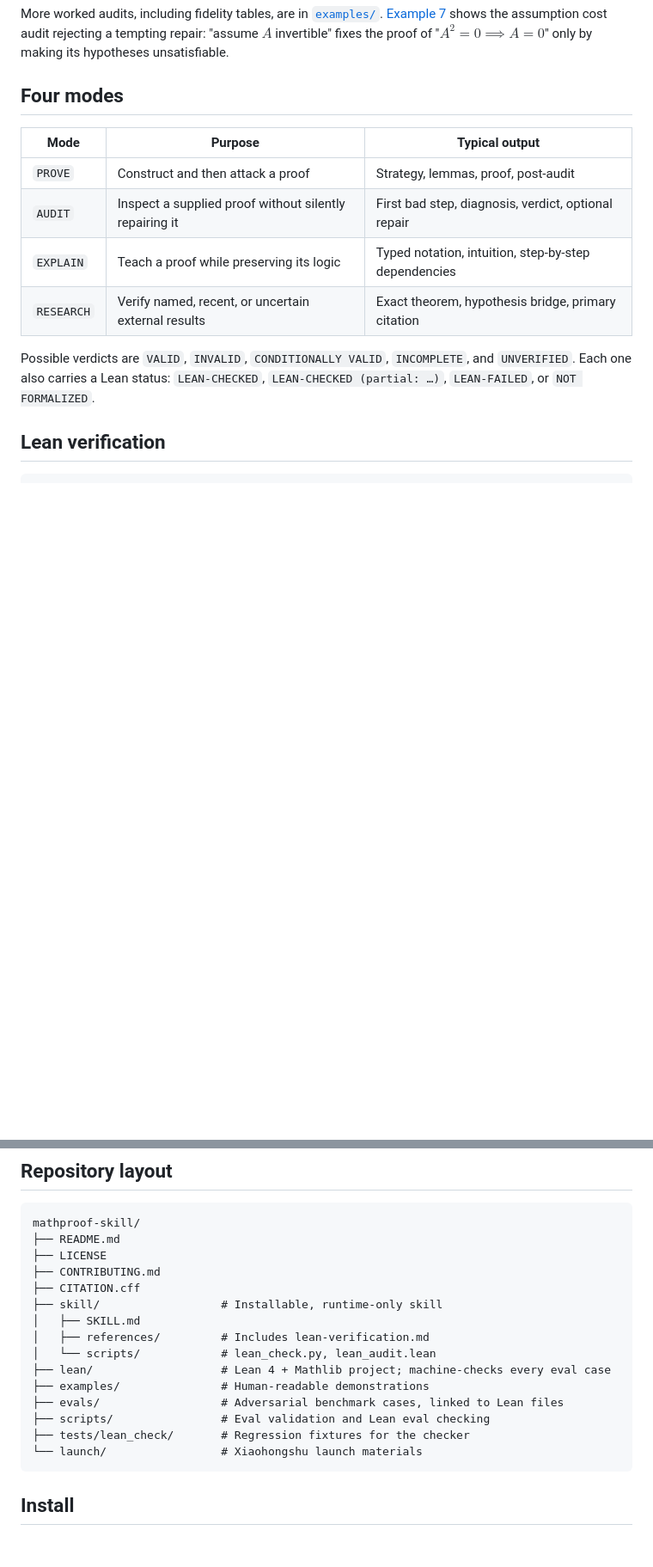
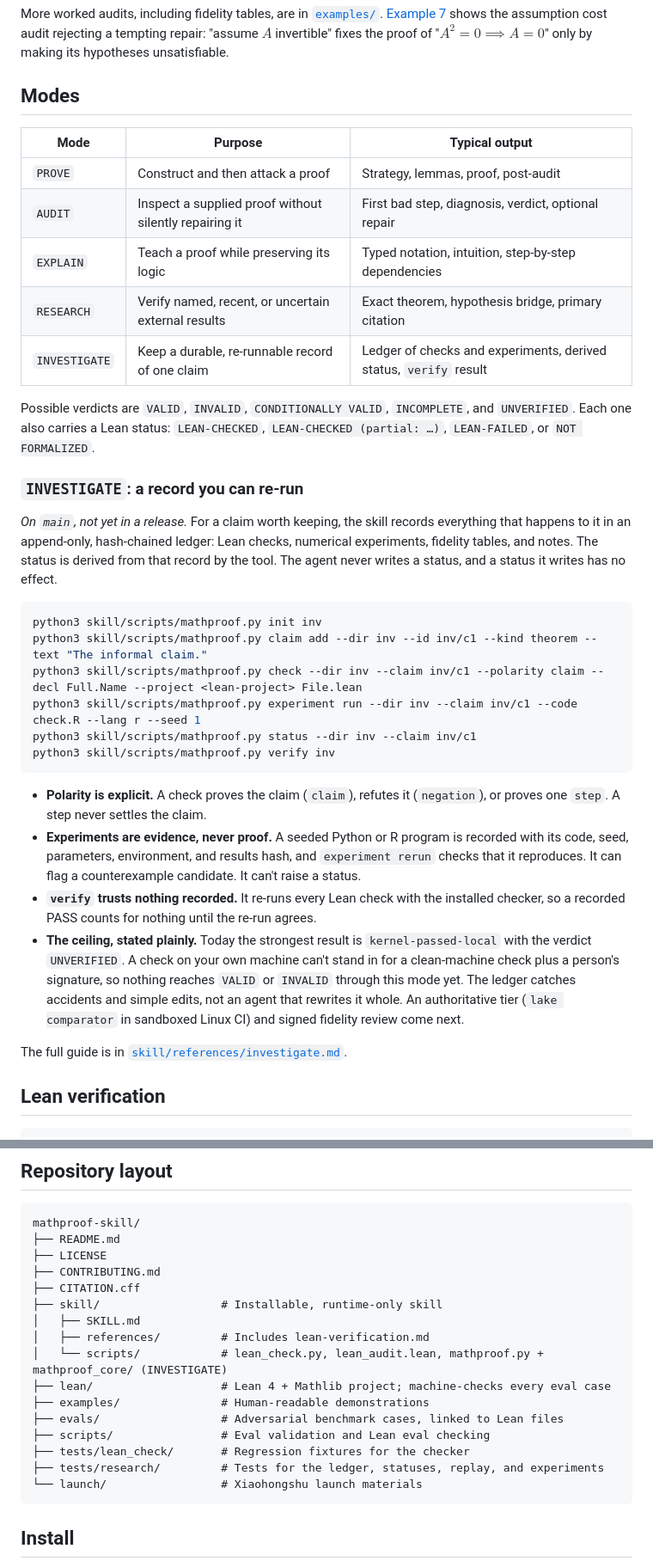
Before and after one commit to Ztang-Yit-Xiaang/mathproof-skill, a Markdown page: README.md, 2 parts joined by grey strips. Shown at 86% size. Drawn GitHub-style; blank space fills up the shorter version.

Commit message:
Describe INVESTIGATE mode in the README
The README listed four modes and an old v0.2.0 status. It now has the
INVESTIGATE row and a short section on the ledger, derived statuses,
experiments, verify, and the current ceiling, plus the new scripts and
tests in the layout and test commands.

Co-Authored-By: Claude Opus 5.5 <noreply@anthropic.com>

````diff
--- a/README.md
+++ b/README.md
@@ -210,7 +210,7 @@ The full write-up, with proofs of every lemma, the post-audit, and the fidelity
 
 More worked audits, including fidelity tables, are in [`examples/`](examples/). [Example 7](examples/07-assumption-that-hurts.md) shows the assumption cost audit rejecting a tempting repair: "assume $A$ invertible" fixes the proof of "$A^2=0 \implies A=0$" only by making its hypotheses unsatisfiable.
 
-## Four modes
+## Modes
 
 | Mode | Purpose | Typical output |
 | --- | --- | --- |
@@ -218,8 +218,29 @@ More worked audits, including fidelity tables, are in [`examples/`](examples/).
 | `AUDIT` | Inspect a supplied proof without silently repairing it | First bad step, diagnosis, verdict, optional repair |
 | `EXPLAIN` | Teach a proof while preserving its logic | Typed notation, intuition, step-by-step dependencies |
 | `RESEARCH` | Verify named, recent, or uncertain external results | Exact theorem, hypothesis bridge, primary citation |
+| `INVESTIGATE` | Keep a durable, re-runnable record of one claim | Ledger of checks and experiments, derived status, `verify` result |
 
 Possible verdicts are `VALID`, `INVALID`, `CONDITIONALLY VALID`, `INCOMPLETE`, and `UNVERIFIED`. Each one also carries a Lean status: `LEAN-CHECKED`, `LEAN-CHECKED (partial: …)`, `LEAN-FAILED`, or `NOT FORMALIZED`.
+
+### `INVESTIGATE`: a record you can re-run
+
+*On `main`, not yet in a release.* For a claim worth keeping, the skill records everything that happens to it in an append-only, hash-chained ledger: Lean checks, numerical experiments, fidelity tables, and notes. The status is derived from that record by the tool. The agent never writes a status, and a status it writes has no effect.
+
+```bash
+python3 skill/scripts/mathproof.py init inv
+python3 skill/scripts/mathproof.py claim add --dir inv --id inv/c1 --kind theorem --text "The informal claim."
+python3 skill/scripts/mathproof.py check --dir inv --claim inv/c1 --polarity claim --decl Full.Name --project <lean-project> File.lean
+python3 skill/scripts/mathproof.py experiment run --dir inv --claim inv/c1 --code check.R --lang r --seed 1
+python3 skill/scripts/mathproof.py status --dir inv --claim inv/c1
+python3 skill/scripts/mathproof.py verify inv
+```
+
+- **Polarity is explicit.** A check proves the claim (`claim`), refutes it (`negation`), or proves one `step`. A step never settles the claim.
+- **Experiments are evidence, never proof.** A seeded Python or R program is recorded with its code, seed, parameters, environment, and results hash, and `experiment rerun` checks that it reproduces. It can flag a counterexample candidate. It can't raise a status.
+- **`verify` trusts nothing recorded.** It re-runs every Lean check with the installed checker, so a recorded PASS counts for nothing until the re-run agrees.
+- **The ceiling, stated plainly.** Today the strongest result is `kernel-passed-local` with the verdict `UNVERIFIED`. A check on your own machine can't stand in for a clean-machine check plus a person's signature, so nothing reaches `VALID` or `INVALID` through this mode yet. The ledger catches accidents and simple edits, not an agent that rewrites it whole. An authoritative tier (`lake comparator` in sandboxed Linux CI) and signed fidelity review come next.
+
+The full guide is in [`skill/references/investigate.md`](skill/references/investigate.md).
 
 ## Lean verification
 
@@ -263,12 +284,13 @@ mathproof-skill/
 ├── skill/                  # Installable, runtime-only skill
 │   ├── SKILL.md
 │   ├── references/         # Includes lean-verification.md
-│   └── scripts/            # lean_check.py, lean_audit.lean
+│   └── scripts/            # lean_check.py, lean_audit.lean, mathproof.py + mathproof_core/ (INVESTIGATE)
 ├── lean/                   # Lean 4 + Mathlib project; machine-checks every eval case
 ├── examples/               # Human-readable demonstrations
 ├── evals/                  # Adversarial benchmark cases, linked to Lean files
 ├── scripts/                # Eval validation and Lean eval checking
 ├── tests/lean_check/       # Regression fixtures for the checker
+├── tests/research/         # Tests for the ledger, statuses, replay, and experiments
 └── launch/                 # Xiaohongshu launch materials
 ```
 
````
Also changed, not shown: other parts of README.md (+2 -1 lines).
